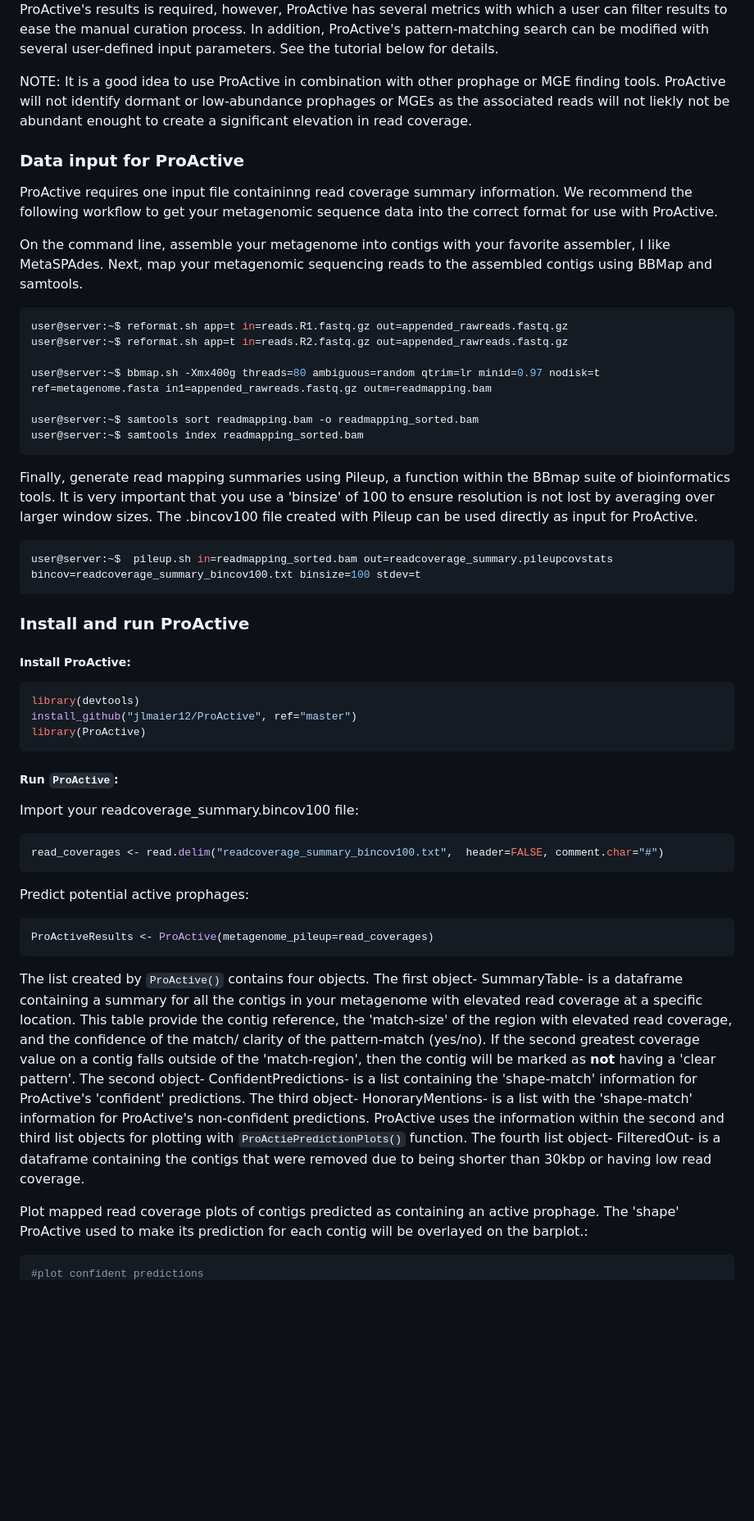
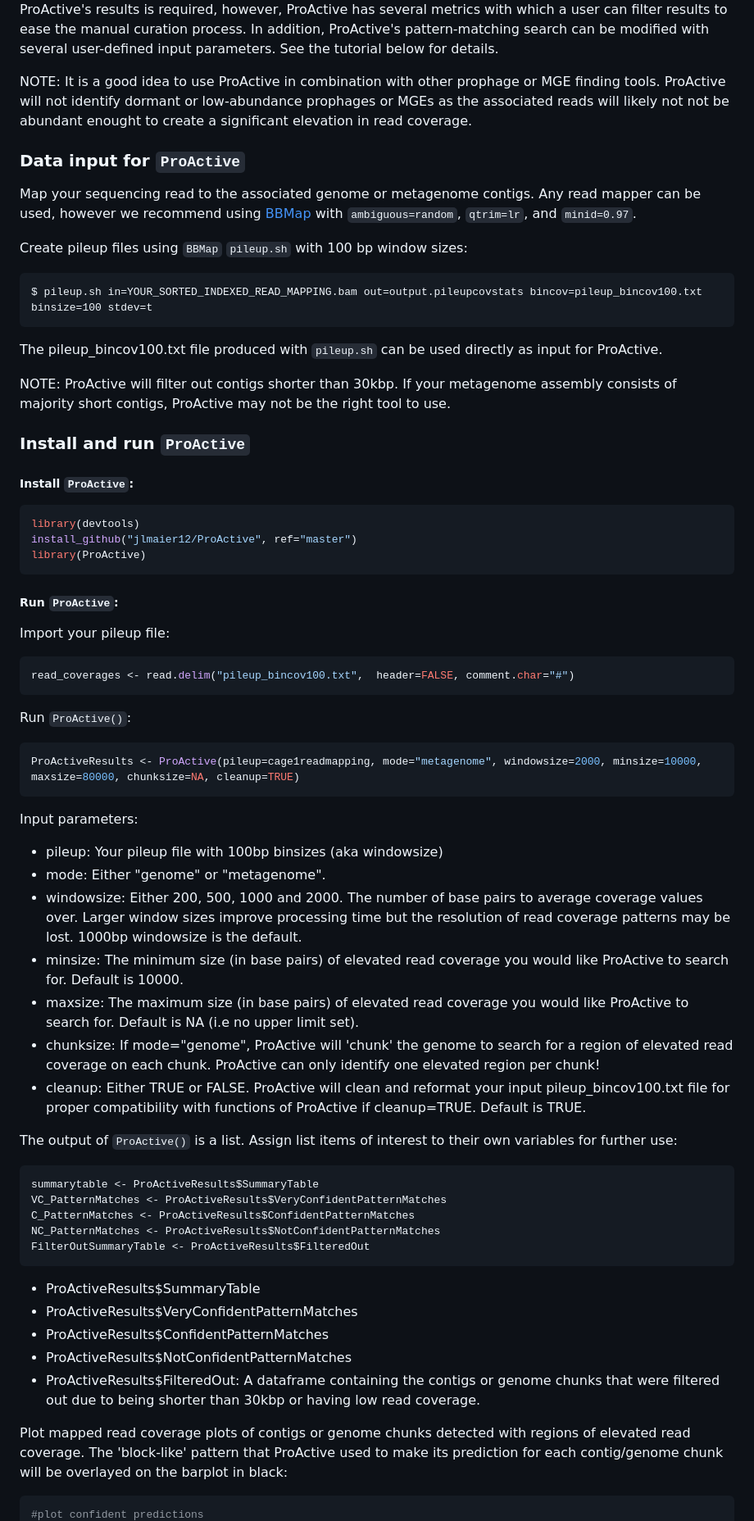
Before and after one commit to jlmaier12/ProActive, a Markdown page: README.md, the part around one of its changes. Shown at 82% size. Rendered like a GitHub page; blank space fills up the shorter version.

````diff
--- a/README.md
+++ b/README.md
@@ -17,33 +17,24 @@ ProActive works by detecting the 'block-like' pattern generated by regions of el
 
 ProActive's read coverage pattern-matching is only as good as the provided data. There are other situations that can create read coverage patterns similar to that of active/abundant prophage or MGEs. For example, chimeric assemblies or contaminants can also create regions of elevated read coverage. Manual curation of ProActive's results is required, however, ProActive has several metrics with which a user can filter results to ease the manual curation process. In addition, ProActive's pattern-matching search can be modified with several user-defined input parameters. See the tutorial below for details.
 
-NOTE: It is a good idea to use ProActive in combination with other prophage or MGE finding tools. ProActive will not identify dormant or low-abundance prophages or MGEs as the associated reads will not liekly not be abundant enought to create a significant elevation in read coverage.
+NOTE: It is a good idea to use ProActive in combination with other prophage or MGE finding tools. ProActive will not identify dormant or low-abundance prophages or MGEs as the associated reads will likely not not be abundant enought to create a significant elevation in read coverage.
 
 
-### Data input for ProActive
-ProActive requires one input file containinng read coverage summary information. We recommend the following workflow to get your metagenomic sequence data into the correct format for use with ProActive.
+### Data input for `ProActive`
 
-On the command line, assemble your metagenome into contigs with your favorite assembler, I like MetaSPAdes. Next, map your metagenomic sequencing reads to the assembled contigs using BBMap and samtools.
+Map your sequencing read to the associated genome or metagenome contigs. Any read mapper can be used, however we recommend using [BBMap](https://jgi.doe.gov/data-and-tools/software-tools/bbtools/bb-tools-user-guide/installation-guide/) with `ambiguous=random`, `qtrim=lr`, and `minid=0.97`.
 
-```bash
-user@server:~$ reformat.sh app=t in=reads.R1.fastq.gz out=appended_rawreads.fastq.gz
-user@server:~$ reformat.sh app=t in=reads.R2.fastq.gz out=appended_rawreads.fastq.gz
+Create pileup files using `BBMap` `pileup.sh` with 100 bp window sizes:
+```{bash}
+$ pileup.sh in=YOUR_SORTED_INDEXED_READ_MAPPING.bam out=output.pileupcovstats bincov=pileup_bincov100.txt binsize=100 stdev=t
+```
+The pileup_bincov100.txt file produced with `pileup.sh` can be used directly as input for ProActive.
 
-user@server:~$ bbmap.sh -Xmx400g threads=80 ambiguous=random qtrim=lr minid=0.97 nodisk=t ref=metagenome.fasta in1=appended_rawreads.fastq.gz outm=readmapping.bam
+NOTE: ProActive will filter out contigs shorter than 30kbp. If your metagenome assembly consists of majority short contigs, ProActive may not be the right tool to use.
 
-user@server:~$ samtools sort readmapping.bam -o readmapping_sorted.bam
-user@server:~$ samtools index readmapping_sorted.bam
-```
+### Install and run `ProActive`
 
-Finally, generate read mapping summaries using Pileup, a function within the BBmap suite of bioinformatics tools. It is very important that you use a 'binsize' of 100 to ensure resolution is not lost by averaging over larger window sizes. The .bincov100 file created with Pileup can be used directly as input for ProActive.
-
-```bash
-user@server:~$  pileup.sh in=readmapping_sorted.bam out=readcoverage_summary.pileupcovstats bincov=readcoverage_summary_bincov100.txt binsize=100 stdev=t
-```
-
-### Install and run ProActive
-
-##### Install ProActive:
+##### Install `ProActive`:
 
 ```R
 library(devtools)
@@ -53,17 +44,38 @@ library(ProActive)
 
 ##### Run `ProActive`:
 
-Import your readcoverage_summary.bincov100 file:
+Import your pileup file:
 ```R
-read_coverages <- read.delim("readcoverage_summary_bincov100.txt",  header=FALSE, comment.char="#")
+read_coverages <- read.delim("pileup_bincov100.txt",  header=FALSE, comment.char="#")
 ```
 
-Predict potential active prophages:
+Run `ProActive()`:
 ```R
-ProActiveResults <- ProActive(metagenome_pileup=read_coverages)
+ProActiveResults <- ProActive(pileup=cage1readmapping, mode="metagenome", windowsize=2000, minsize=10000, maxsize=80000, chunksize=NA, cleanup=TRUE)
 ```
-The list created by `ProActive()` contains four objects. The first object- SummaryTable- is a dataframe containing a summary for all the contigs in your metagenome with elevated read coverage at a specific location. This table provide the contig reference, the 'match-size' of the region with elevated read coverage, and the confidence of the match/ clarity of the pattern-match (yes/no). If the second greatest coverage value on a contig falls outside of the 'match-region', then the contig will be marked as **not** having a 'clear pattern'. The second object- ConfidentPredictions- is a list containing the 'shape-match' information for ProActive's 'confident' predictions. The third object- HonoraryMentions- is a list with the 'shape-match' information for ProActive's non-confident predictions. ProActive uses the information within the second and third list objects for plotting with `ProActiePredictionPlots()` function. The fourth list object- FilteredOut- is a dataframe containing the contigs that were removed due to being shorter than 30kbp or having low read coverage.
+Input parameters:
+- pileup: Your pileup file with 100bp binsizes (aka windowsize)
+- mode: Either "genome" or "metagenome".
+- windowsize: Either 200, 500, 1000 and 2000. The number of base pairs to average coverage values over. Larger window sizes improve processing time but the resolution of read coverage patterns may be lost. 1000bp windowsize is the default.
+- minsize: The minimum size (in base pairs) of elevated read coverage you would like ProActive to search for. Default is 10000.
+- maxsize: The maximum size (in base pairs) of elevated read coverage you would like ProActive to search for. Default is NA (i.e no upper limit set).
+- chunksize: If mode="genome", ProActive will 'chunk' the genome to search for a region of elevated read coverage on each chunk. ProActive can only identify one elevated region per chunk!
+- cleanup: Either TRUE or FALSE. ProActive will clean and reformat your input pileup_bincov100.txt file for proper compatibility with functions of ProActive if cleanup=TRUE. Default is TRUE.
 
-Plot mapped read coverage plots of contigs predicted as containing an active prophage. The 'shape' ProActive used to make its prediction for each contig will be overlayed on the barplot.:
+The output of `ProActive()` is a list. Assign list items of interest to their own variables for further use:
+```R
+summarytable <- ProActiveResults$SummaryTable
+VC_PatternMatches <- ProActiveResults$VeryConfidentPatternMatches
+C_PatternMatches <- ProActiveResults$ConfidentPatternMatches
+NC_PatternMatches <- ProActiveResults$NotConfidentPatternMatches
+FilterOutSummaryTable <- ProActiveResults$FilteredOut
+```
+- ProActiveResults$SummaryTable
+- ProActiveResults$VeryConfidentPatternMatches
+- ProActiveResults$ConfidentPatternMatches
+- ProActiveResults$NotConfidentPatternMatches
+- ProActiveResults$FilteredOut: A dataframe containing the contigs or genome chunks that were filtered out due to being shorter than 30kbp or having low read coverage.
+
+Plot mapped read coverage plots of contigs or genome chunks detected with regions of elevated read coverage. The 'block-like' pattern that ProActive used to make its prediction for each contig/genome chunk will be overlayed on the barplot in black:
 ```R
 #plot confident predictions
````
Also changed, not shown: other parts of README.md (+16 -5 lines).
